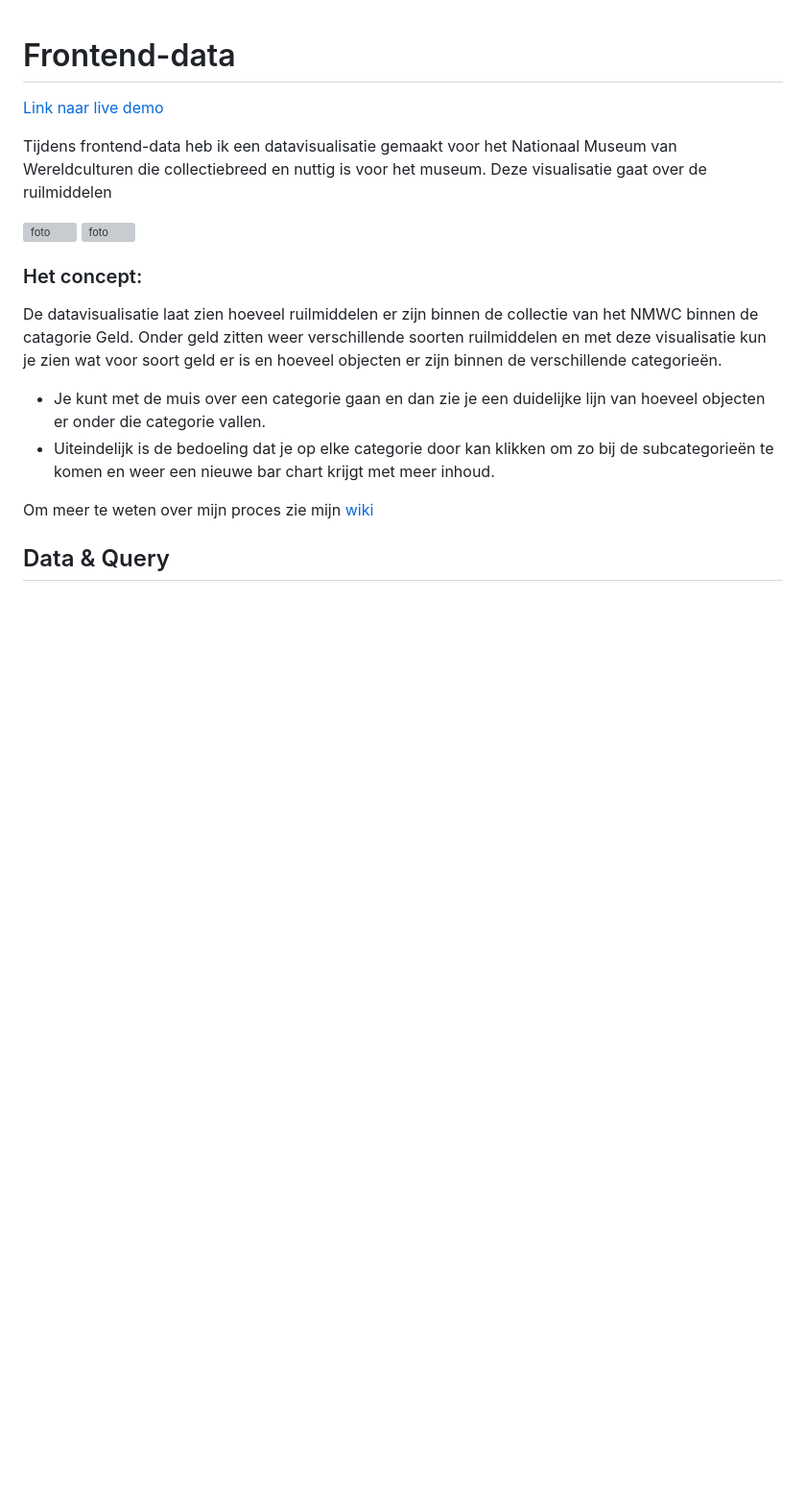
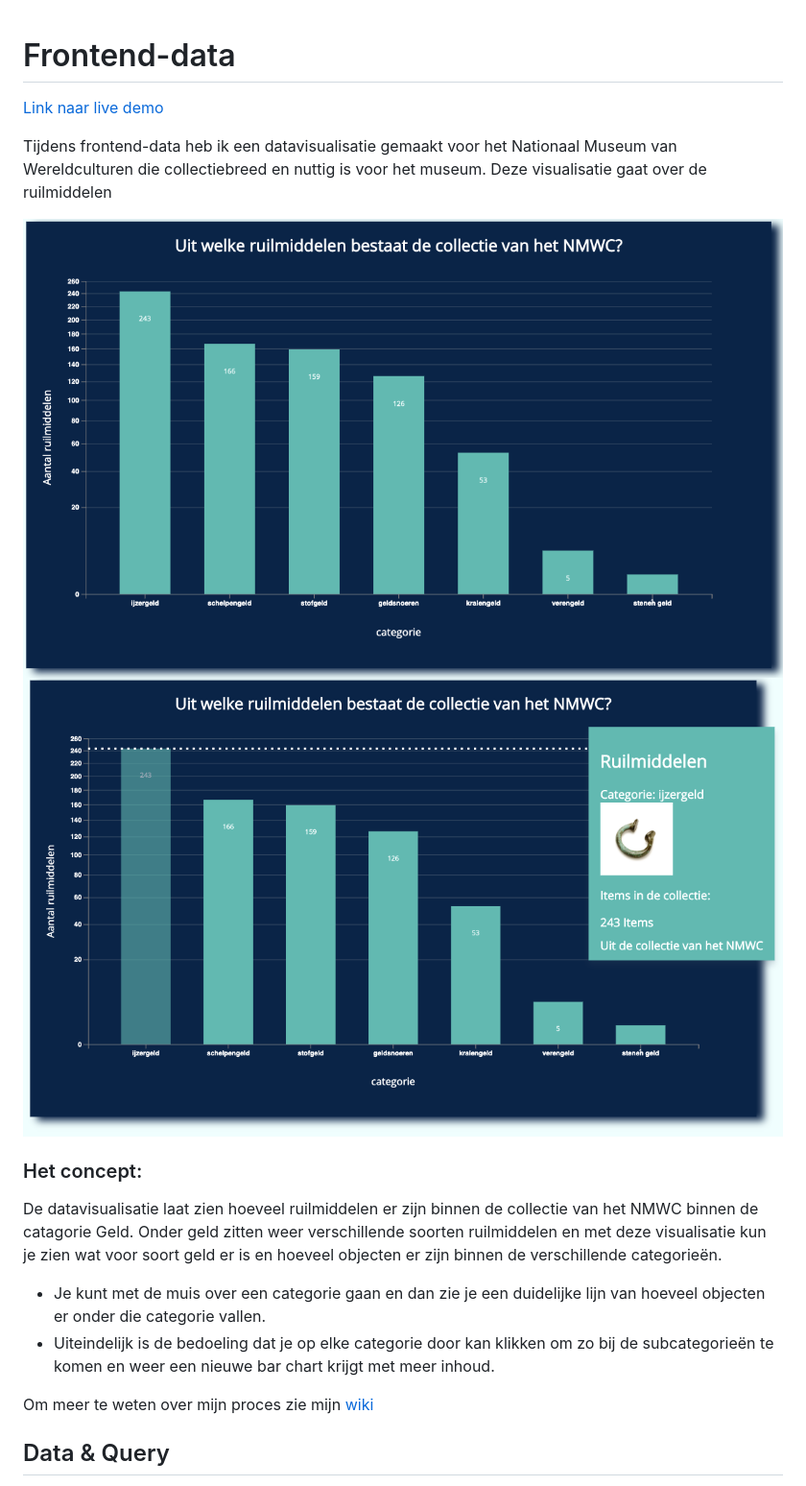
Before and after one commit to emmaoudmaijer/frondend-data, a Markdown page: Readme.md, the part around the change printed below. Shown: that part at 96% size. Drawn GitHub-style; pictures changed too: public/images/uitwerking.png (added), public/images/uitwerking2.png (added); blank space fills up the shorter version; grey boxes are pictures that could not be loaded.

Commit message:
Add image readme

```diff
--- a/Readme.md
+++ b/Readme.md
@@ -3,8 +3,8 @@
 
 Tijdens frontend-data heb ik een datavisualisatie gemaakt voor het Nationaal Museum van Wereldculturen die collectiebreed en nuttig is voor het museum. Deze visualisatie gaat over de ruilmiddelen
 
-![foto](public/images/datavisualisatiekopie.png)
-![foto](public/images/datavisualisatiehoverkopie.png)
+![foto](public/images/uitwerking.png)
+![foto](public/images/uitwerking2.png)
 
 ### Het concept:
 De datavisualisatie laat zien hoeveel ruilmiddelen er zijn binnen de collectie van het NMWC binnen de catagorie Geld. Onder geld zitten weer verschillende soorten ruilmiddelen en met deze visualisatie kun je zien wat voor soort geld er is en hoeveel objecten er zijn binnen de verschillende categorieën.
```
Also changed, not shown: other parts of Readme.md (+2 -2 lines), 3 other files.
